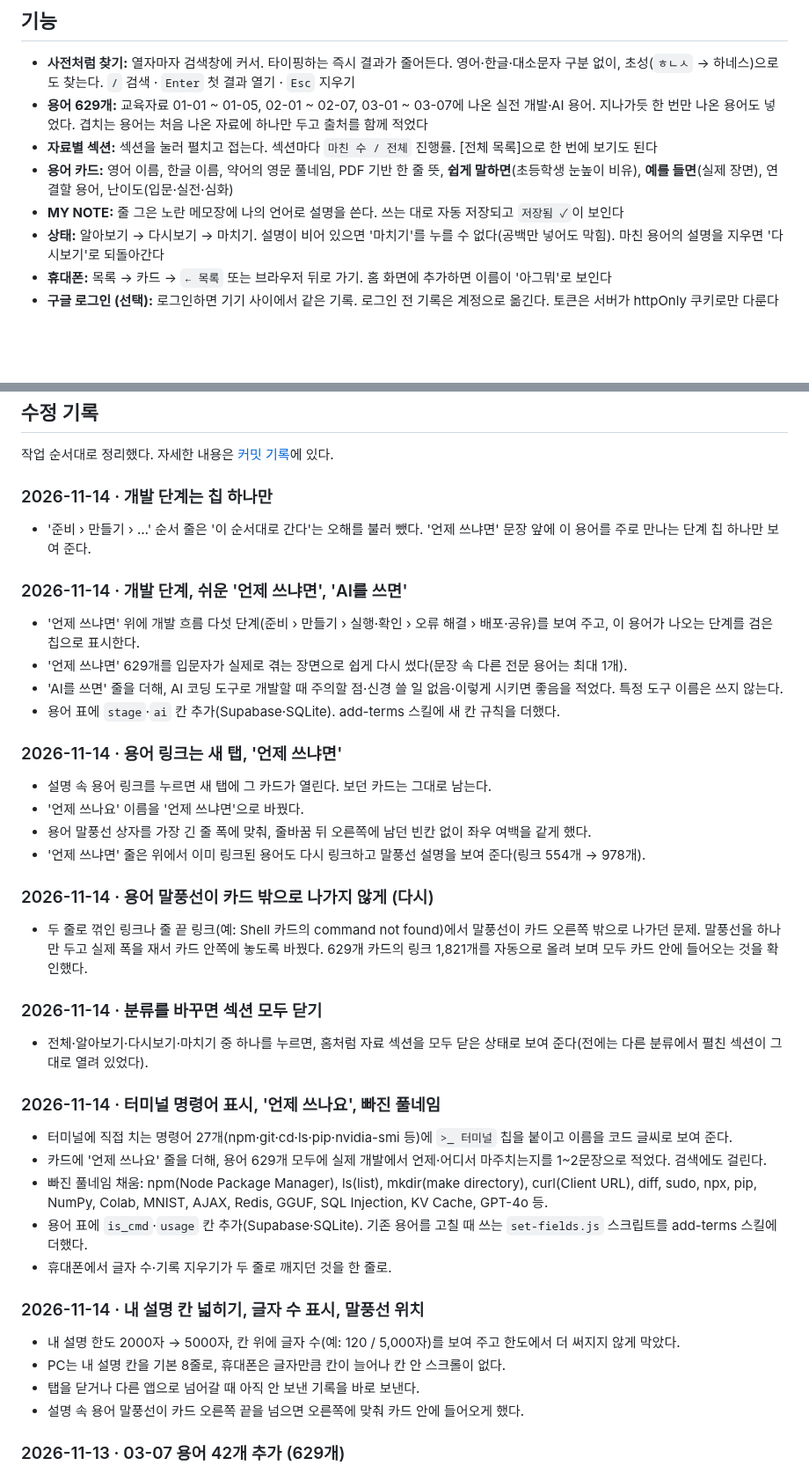
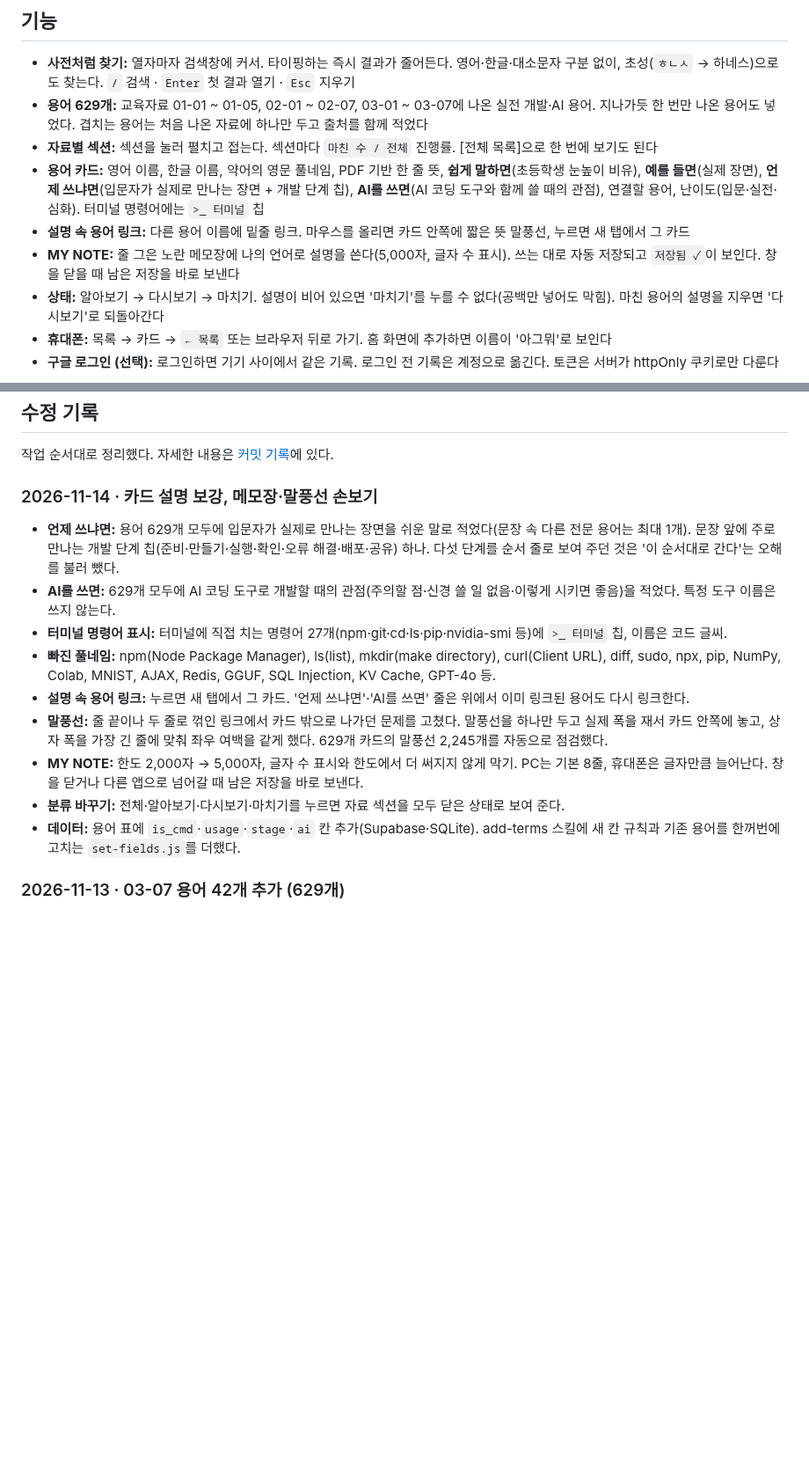
Before and after one commit to k-im-rose/aiffel, a Markdown page: study-terms-app/README.md, 2 parts joined by grey strips. Shown at 88% size. GitHub-like rendering; blank space fills up the shorter version.

Commit message:
study-terms-app: README 본문에 새 카드 칸·메모장 변경 반영, 오늘 수정 기록 하나로 정리
Co-Authored-By: Claude Opus 5.5 <noreply@anthropic.com>

```diff
--- a/study-terms-app/README.md
+++ b/study-terms-app/README.md
@@ -126,8 +133,9 @@ AI 개발을 막 배우는 초보자가, 강의에서 본 용어를 제대로
 - **사전처럼 찾기:** 열자마자 검색창에 커서. 타이핑하는 즉시 결과가 줄어든다. 영어·한글·대소문자 구분 없이, 초성(`ㅎㄴㅅ` → 하네스)으로도 찾는다. `/` 검색 · `Enter` 첫 결과 열기 · `Esc` 지우기
 - **용어 629개:** 교육자료 01-01 ~ 01-05, 02-01 ~ 02-07, 03-01 ~ 03-07에 나온 실전 개발·AI 용어. 지나가듯 한 번만 나온 용어도 넣었다. 겹치는 용어는 처음 나온 자료에 하나만 두고 출처를 함께 적었다
 - **자료별 섹션:** 섹션을 눌러 펼치고 접는다. 섹션마다 `마친 수 / 전체` 진행률. [전체 목록]으로 한 번에 보기도 된다
-- **용어 카드:** 영어 이름, 한글 이름, 약어의 영문 풀네임, PDF 기반 한 줄 뜻, **쉽게 말하면**(초등학생 눈높이 비유), **예를 들면**(실제 장면), 연결할 용어, 난이도(입문·실전·심화)
-- **MY NOTE:** 줄 그은 노란 메모장에 나의 언어로 설명을 쓴다. 쓰는 대로 자동 저장되고 `저장됨 ✓`이 보인다
+- **용어 카드:** 영어 이름, 한글 이름, 약어의 영문 풀네임, PDF 기반 한 줄 뜻, **쉽게 말하면**(초등학생 눈높이 비유), **예를 들면**(실제 장면), **언제 쓰냐면**(입문자가 실제로 만나는 장면 + 개발 단계 칩), **AI를 쓰면**(AI 코딩 도구와 함께 쓸 때의 관점), 연결할 용어, 난이도(입문·실전·심화). 터미널 명령어에는 `>_ 터미널` 칩
+- **설명 속 용어 링크:** 다른 용어 이름에 밑줄 링크. 마우스를 올리면 카드 안쪽에 짧은 뜻 말풍선, 누르면 새 탭에서 그 카드
+- **MY NOTE:** 줄 그은 노란 메모장에 나의 언어로 설명을 쓴다(5,000자, 글자 수 표시). 쓰는 대로 자동 저장되고 `저장됨 ✓`이 보인다. 창을 닫을 때 남은 저장을 바로 보낸다
 - **상태:** 알아보기 → 다시보기 → 마치기. 설명이 비어 있으면 '마치기'를 누를 수 없다(공백만 넣어도 막힘). 마친 용어의 설명을 지우면 '다시보기'로 되돌아간다
 - **휴대폰:** 목록 → 카드 → `← 목록` 또는 브라우저 뒤로 가기. 홈 화면에 추가하면 이름이 '아그뭐'로 보인다
 - **구글 로그인 (선택):** 로그인하면 기기 사이에서 같은 기록. 로그인 전 기록은 계정으로 옮긴다. 토큰은 서버가 httpOnly 쿠키로만 다룬다
@@ -178,46 +186,17 @@ npm start
 
 작업 순서대로 정리했다. 자세한 내용은 [커밋 기록](https://github.com/k-im-rose/aiffel/commits/main/study-terms-app)에 있다.
 
-### 2026-11-14 · 개발 단계는 칩 하나만
+### 2026-11-14 · 카드 설명 보강, 메모장·말풍선 손보기
 
-- '준비 › 만들기 › …' 순서 줄은 '이 순서대로 간다'는 오해를 불러 뺐다. '언제 쓰냐면' 문장 앞에 이 용어를 주로 만나는 단계 칩 하나만 보여 준다.
-
-### 2026-11-14 · 개발 단계, 쉬운 '언제 쓰냐면', 'AI를 쓰면'
-
-- '언제 쓰냐면' 위에 개발 흐름 다섯 단계(준비 › 만들기 › 실행·확인 › 오류 해결 › 배포·공유)를 보여 주고, 이 용어가 나오는 단계를 검은 칩으로 표시한다.
-- '언제 쓰냐면' 629개를 입문자가 실제로 겪는 장면으로 쉽게 다시 썼다(문장 속 다른 전문 용어는 최대 1개).
-- 'AI를 쓰면' 줄을 더해, AI 코딩 도구로 개발할 때 주의할 점·신경 쓸 일 없음·이렇게 시키면 좋음을 적었다. 특정 도구 이름은 쓰지 않는다.
-- 용어 표에 `stage`·`ai` 칸 추가(Supabase·SQLite). add-terms 스킬에 새 칸 규칙을 더했다.
-
-### 2026-11-14 · 용어 링크는 새 탭, '언제 쓰냐면'
-
-- 설명 속 용어 링크를 누르면 새 탭에 그 카드가 열린다. 보던 카드는 그대로 남는다.
-- '언제 쓰나요' 이름을 '언제 쓰냐면'으로 바꿨다.
-- 용어 말풍선 상자를 가장 긴 줄 폭에 맞춰, 줄바꿈 뒤 오른쪽에 남던 빈칸 없이 좌우 여백을 같게 했다.
-- '언제 쓰냐면' 줄은 위에서 이미 링크된 용어도 다시 링크하고 말풍선 설명을 보여 준다(링크 554개 → 978개).
-
-### 2026-11-14 · 용어 말풍선이 카드 밖으로 나가지 않게 (다시)
-
-- 두 줄로 꺾인 링크나 줄 끝 링크(예: Shell 카드의 command not found)에서 말풍선이 카드 오른쪽 밖으로 나가던 문제. 말풍선을 하나만 두고 실제 폭을 재서 카드 안쪽에 놓도록 바꿨다. 629개 카드의 링크 1,821개를 자동으로 올려 보며 모두 카드 안에 들어오는 것을 확인했다.
-
-### 2026-11-14 · 분류를 바꾸면 섹션 모두 닫기
-
-- 전체·알아보기·다시보기·마치기 중 하나를 누르면, 홈처럼 자료 섹션을 모두 닫은 상태로 보여 준다(전에는 다른 분류에서 펼친 섹션이 그대로 열려 있었다).
-
-### 2026-11-14 · 터미널 명령어 표시, '언제 쓰나요', 빠진 풀네임
-
-- 터미널에 직접 치는 명령어 27개(npm·git·cd·ls·pip·nvidia-smi 등)에 `>_ 터미널` 칩을 붙이고 이름을 코드 글씨로 보여 준다.
-- 카드에 '언제 쓰나요' 줄을 더해, 용어 629개 모두에 실제 개발에서 언제·어디서 마주치는지를 1~2문장으로 적었다. 검색에도 걸린다.
-- 빠진 풀네임 채움: npm(Node Package Manager), ls(list), mkdir(make directory), curl(Client URL), diff, sudo, npx, pip, NumPy, Colab, MNIST, AJAX, Redis, GGUF, SQL Injection, KV Cache, GPT-4o 등.
-- 용어 표에 `is_cmd`·`usage` 칸 추가(Supabase·SQLite). 기존 용어를 고칠 때 쓰는 `set-fields.js` 스크립트를 add-terms 스킬에 더했다.
-- 휴대폰에서 글자 수·기록 지우기가 두 줄로 깨지던 것을 한 줄로.
-
-### 2026-11-14 · 내 설명 칸 넓히기, 글자 수 표시, 말풍선 위치
-
-- 내 설명 한도 2000자 → 5000자, 칸 위에 글자 수(예: 120 / 5,000자)를 보여 주고 한도에서 더 써지지 않게 막았다.
-- PC는 내 설명 칸을 기본 8줄로, 휴대폰은 글자만큼 칸이 늘어나 칸 안 스크롤이 없다.
-- 탭을 닫거나 다른 앱으로 넘어갈 때 아직 안 보낸 기록을 바로 보낸다.
-- 설명 속 용어 말풍선이 카드 오른쪽 끝을 넘으면 오른쪽에 맞춰 카드 안에 들어오게 했다.
+- **언제 쓰냐면:** 용어 629개 모두에 입문자가 실제로 만나는 장면을 쉬운 말로 적었다(문장 속 다른 전문 용어는 최대 1개). 문장 앞에 주로 만나는 개발 단계 칩(준비·만들기·실행·확인·오류 해결·배포·공유) 하나. 다섯 단계를 순서 줄로 보여 주던 것은 '이 순서대로 간다'는 오해를 불러 뺐다.
+- **AI를 쓰면:** 629개 모두에 AI 코딩 도구로 개발할 때의 관점(주의할 점·신경 쓸 일 없음·이렇게 시키면 좋음)을 적었다. 특정 도구 이름은 쓰지 않는다.
+- **터미널 명령어 표시:** 터미널에 직접 치는 명령어 27개(npm·git·cd·ls·pip·nvidia-smi 등)에 `>_ 터미널` 칩, 이름은 코드 글씨.
+- **빠진 풀네임:** npm(Node Package Manager), ls(list), mkdir(make directory), curl(Client URL), diff, sudo, npx, pip, NumPy, Colab, MNIST, AJAX, Redis, GGUF, SQL Injection, KV Cache, GPT-4o 등.
+- **설명 속 용어 링크:** 누르면 새 탭에서 그 카드. '언제 쓰냐면'·'AI를 쓰면' 줄은 위에서 이미 링크된 용어도 다시 링크한다.
+- **말풍선:** 줄 끝이나 두 줄로 꺾인 링크에서 카드 밖으로 나가던 문제를 고쳤다. 말풍선을 하나만 두고 실제 폭을 재서 카드 안쪽에 놓고, 상자 폭을 가장 긴 줄에 맞춰 좌우 여백을 같게 했다. 629개 카드의 말풍선 2,245개를 자동으로 점검했다.
+- **MY NOTE:** 한도 2,000자 → 5,000자, 글자 수 표시와 한도에서 더 써지지 않게 막기. PC는 기본 8줄, 휴대폰은 글자만큼 늘어난다. 창을 닫거나 다른 앱으로 넘어갈 때 남은 저장을 바로 보낸다.
+- **분류 바꾸기:** 전체·알아보기·다시보기·마치기를 누르면 자료 섹션을 모두 닫은 상태로 보여 준다.
+- **데이터:** 용어 표에 `is_cmd`·`usage`·`stage`·`ai` 칸 추가(Supabase·SQLite). add-terms 스킬에 새 칸 규칙과 기존 용어를 한꺼번에 고치는 `set-fields.js`를 더했다.
 
 ### 2026-11-13 · 03-07 용어 42개 추가 (629개)
 
```
Also changed, not shown: other parts of study-terms-app/README.md (+8 -1 lines).
